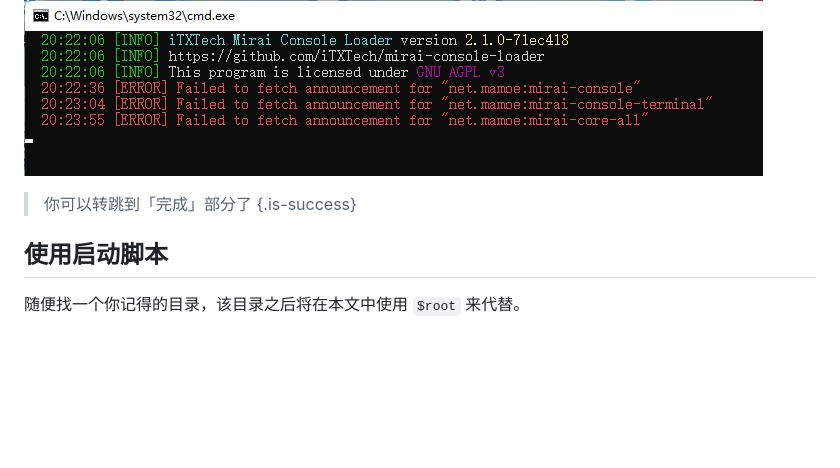
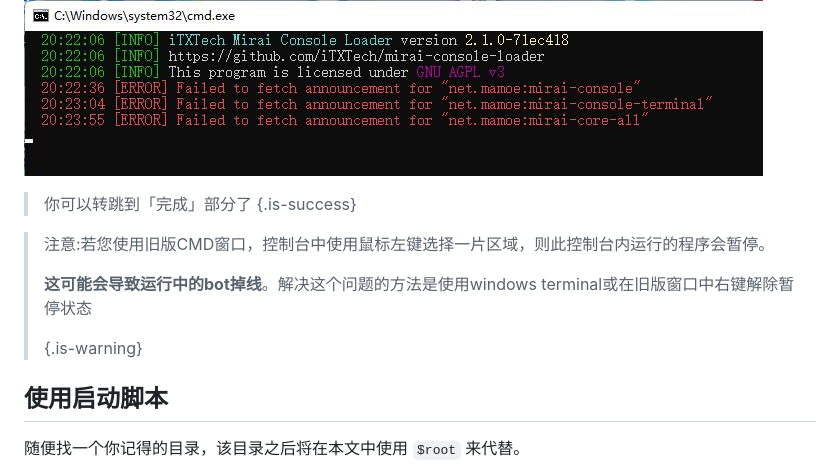
Before and after one commit to MrXiaoM/mirai-docs, a Markdown page: mirai/1-1.md, the part around the change printed below. Rendered like a GitHub page; blank space fills up the shorter version.

```diff
--- a/mirai/1-1.md
+++ b/mirai/1-1.md
@@ -66,6 +69,11 @@ set JAVA_BINARY="你刚刚复制的java.exe绝对路径"
 > 你可以转跳到「完成」部分了
 {.is-success}
 
+> 注意:若您使用旧版CMD窗口，控制台中使用鼠标左键选择一片区域，则此控制台内运行的程序会暂停。
+>
+> **这可能会导致运行中的bot掉线**。解决这个问题的方法是使用windows terminal或在旧版窗口中右键解除暂停状态
+>
+> {.is-warning}
 
 ## 使用启动脚本
 
```
Also changed, not shown: other parts of mirai/1-1.md (+6 -3 lines), mirai/1-2.md (+1 -0 lines), mirai/login.md (+4 -2 lines).
